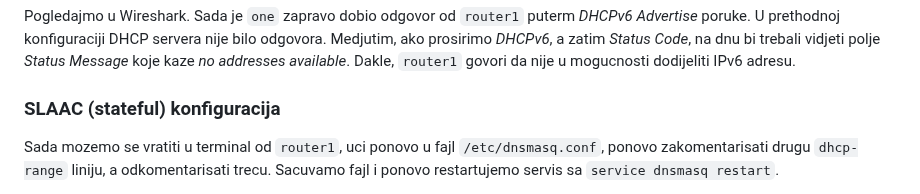
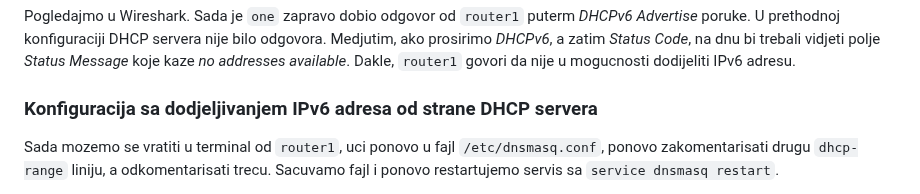
Before and after one commit to mahirsuljic-fet/RM, a Markdown page: Vjezbe/v9/v9.md, the part around the change. Rendered like a GitHub page.

Commit message:
Ispravka

```diff
--- a/Vjezbe/v9/v9.md
+++ b/Vjezbe/v9/v9.md
@@ -179,7 +179,7 @@ U prethodnoj konfiguraciji DHCP servera nije bilo odgovora.
 Medjutim, ako prosirimo *DHCPv6*, a zatim *Status Code*, na dnu bi trebali vidjeti polje *Status Message* koje kaze *no addresses available*.
 Dakle, `router1` govori da nije u mogucnosti dodijeliti IPv6 adresu.
 
-### SLAAC (stateful) konfiguracija
+### Konfiguracija sa dodjeljivanjem IPv6 adresa od strane DHCP servera
 
 Sada mozemo se vratiti u terminal od `router1`, uci ponovo u fajl `/etc/dnsmasq.conf`, ponovo zakomentarisati drugu `dhcp-range` liniju, a odkomentarisati trecu.
 Sacuvamo fajl i ponovo restartujemo servis sa `service dnsmasq restart`.
```
